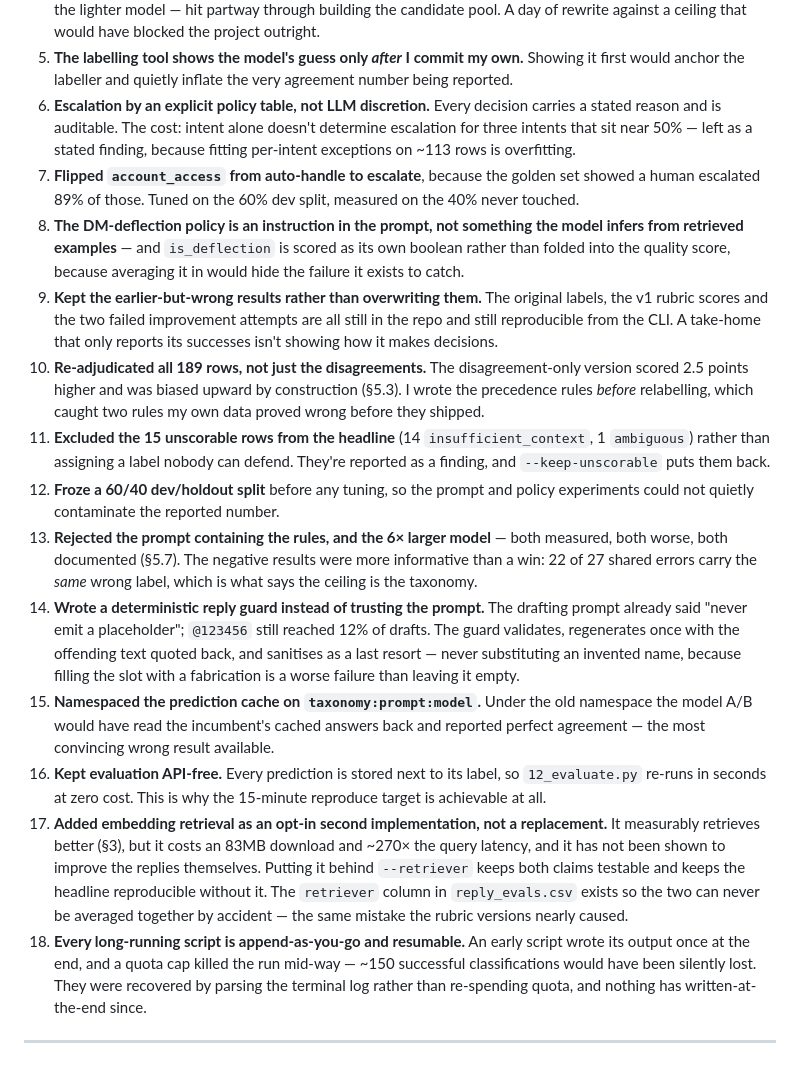
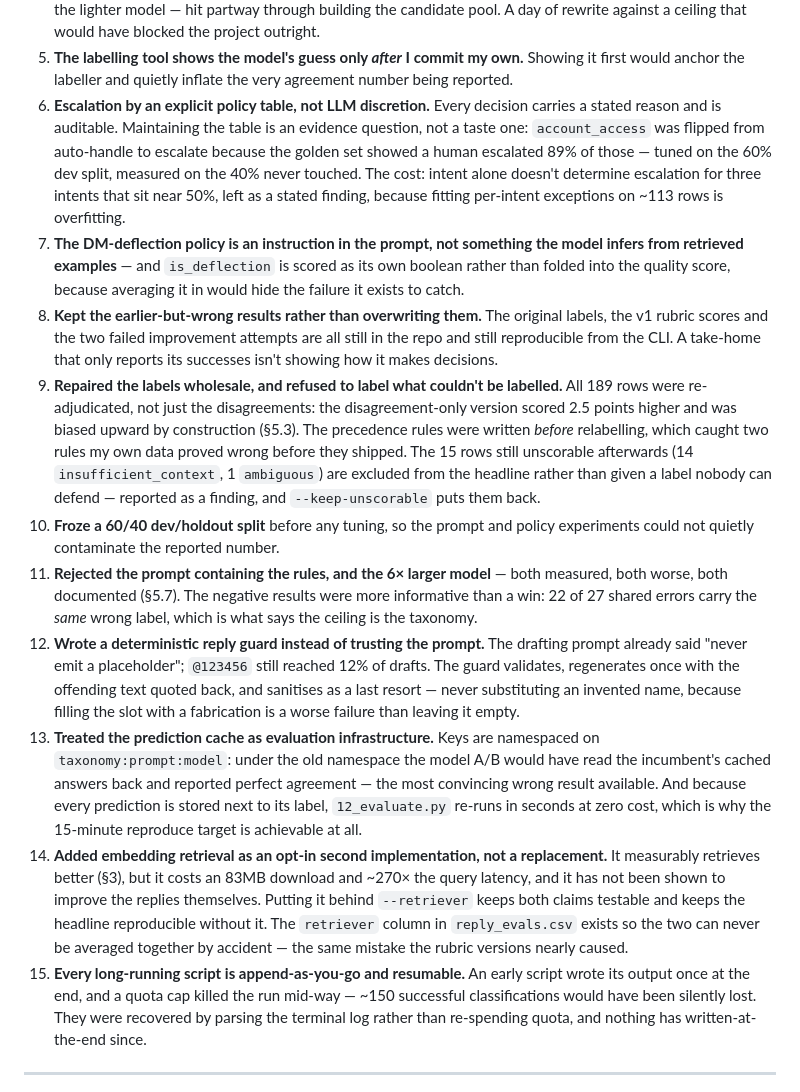
Before and after one commit to Nish-16/support-chatbot, a Markdown page: README.md, the part around the change. Rendered like a GitHub page.

Commit message:
Trim the decision log to 15 items by merging three pairs
The assignment asks for 10-15 non-obvious decisions and the log had 18.
Nothing is dropped: three pairs that were really one decision each are
merged. Escalation-by-policy-table absorbs the account_access flip, which
is evidence of how the table is maintained rather than a separate call.
The re-adjudication of all 189 rows absorbs the exclusion of the 15
unscorable ones -- both are the same decision about what to do with broken
labels. Cache namespacing absorbs API-free evaluation: the namespace is
the trap avoided, the API-free harness is what the cache buys.

No other section cites these item numbers, so the renumbering is local.

```diff
--- a/README.md
+++ b/README.md
@@ -850,56 +850,57 @@ retrieval is not the measured bottleneck.
    Showing it first would anchor the labeller and quietly inflate the very
    agreement number being reported.
 6. **Escalation by an explicit policy table, not LLM discretion.** Every
-   decision carries a stated reason and is auditable. The cost: intent alone
-   doesn't determine escalation for three intents that sit near 50% — left as a
-   stated finding, because fitting per-intent exceptions on ~113 rows is
-   overfitting.
-7. **Flipped `account_access` from auto-handle to escalate**, because the golden
-   set showed a human escalated 89% of those. Tuned on the 60% dev split,
-   measured on the 40% never touched.
-8. **The DM-deflection policy is an instruction in the prompt, not something
+   decision carries a stated reason and is auditable. Maintaining the table is
+   an evidence question, not a taste one: `account_access` was flipped from
+   auto-handle to escalate because the golden set showed a human escalated 89%
+   of those — tuned on the 60% dev split, measured on the 40% never touched.
+   The cost: intent alone doesn't determine escalation for three intents that
+   sit near 50%, left as a stated finding, because fitting per-intent
+   exceptions on ~113 rows is overfitting.
+7. **The DM-deflection policy is an instruction in the prompt, not something
    the model infers from retrieved examples** — and `is_deflection` is scored as
    its own boolean rather than folded into the quality score, because averaging
    it in would hide the failure it exists to catch.
-9. **Kept the earlier-but-wrong results rather than overwriting them.** The
+8. **Kept the earlier-but-wrong results rather than overwriting them.** The
    original labels, the v1 rubric scores and the two failed improvement attempts
    are all still in the repo and still reproducible from the CLI. A take-home
    that only reports its successes isn't showing how it makes decisions.
-10. **Re-adjudicated all 189 rows, not just the disagreements.** The
-    disagreement-only version scored 2.5 points higher and was biased upward by
-    construction (§5.3). I wrote the precedence rules *before* relabelling,
-    which caught two rules my own data proved wrong before they shipped.
-11. **Excluded the 15 unscorable rows from the headline** (14
-    `insufficient_context`, 1 `ambiguous`) rather than assigning a label nobody
-    can defend. They're reported as a finding, and `--keep-unscorable` puts them
-    back.
-12. **Froze a 60/40 dev/holdout split** before any tuning, so the prompt and
+9. **Repaired the labels wholesale, and refused to label what couldn't be
+   labelled.** All 189 rows were re-adjudicated, not just the disagreements:
+   the disagreement-only version scored 2.5 points higher and was biased upward
+   by construction (§5.3). The precedence rules were written *before*
+   relabelling, which caught two rules my own data proved wrong before they
+   shipped. The 15 rows still unscorable afterwards (14 `insufficient_context`,
+   1 `ambiguous`) are excluded from the headline rather than given a label
+   nobody can defend — reported as a finding, and `--keep-unscorable` puts them
+   back.
+10. **Froze a 60/40 dev/holdout split** before any tuning, so the prompt and
     policy experiments could not quietly contaminate the reported number.
-13. **Rejected the prompt containing the rules, and the 6× larger model** — both
+11. **Rejected the prompt containing the rules, and the 6× larger model** — both
     measured, both worse, both documented (§5.7). The negative results were more
     informative than a win: 22 of 27 shared errors carry the *same* wrong label,
     which is what says the ceiling is the taxonomy.
-14. **Wrote a deterministic reply guard instead of trusting the prompt.** The
+12. **Wrote a deterministic reply guard instead of trusting the prompt.** The
     drafting prompt already said "never emit a placeholder"; `@123456` still
     reached 12% of drafts. The guard validates, regenerates once with the
     offending text quoted back, and sanitises as a last resort — never
     substituting an invented name, because filling the slot with a fabrication
     is a worse failure than leaving it empty.
-15. **Namespaced the prediction cache on `taxonomy:prompt:model`.** Under the
-    old namespace the model A/B would have read the incumbent's cached answers
-    back and reported perfect agreement — the most convincing wrong result
-    available.
-16. **Kept evaluation API-free.** Every prediction is stored next to its label,
-    so `12_evaluate.py` re-runs in seconds at zero cost. This is why the
-    15-minute reproduce target is achievable at all.
-17. **Added embedding retrieval as an opt-in second implementation, not a
+13. **Treated the prediction cache as evaluation infrastructure.** Keys are
+    namespaced on `taxonomy:prompt:model`: under the old namespace the model A/B
+    would have read the incumbent's cached answers back and reported perfect
+    agreement — the most convincing wrong result available. And because every
+    prediction is stored next to its label, `12_evaluate.py` re-runs in seconds
+    at zero cost, which is why the 15-minute reproduce target is achievable at
+    all.
+14. **Added embedding retrieval as an opt-in second implementation, not a
     replacement.** It measurably retrieves better (§3), but it costs an 83MB
     download and ~270× the query latency, and it has not been shown to improve
     the replies themselves. Putting it behind `--retriever` keeps both claims
     testable and keeps the headline reproducible without it. The `retriever`
     column in `reply_evals.csv` exists so the two can never be averaged
     together by accident — the same mistake the rubric versions nearly caused.
-18. **Every long-running script is append-as-you-go and resumable.** An early
+15. **Every long-running script is append-as-you-go and resumable.** An early
     script wrote its output once at the end, and a quota cap killed the run
     mid-way — ~150 successful classifications would have been silently lost.
     They were recovered by parsing the terminal log rather than re-spending
```
